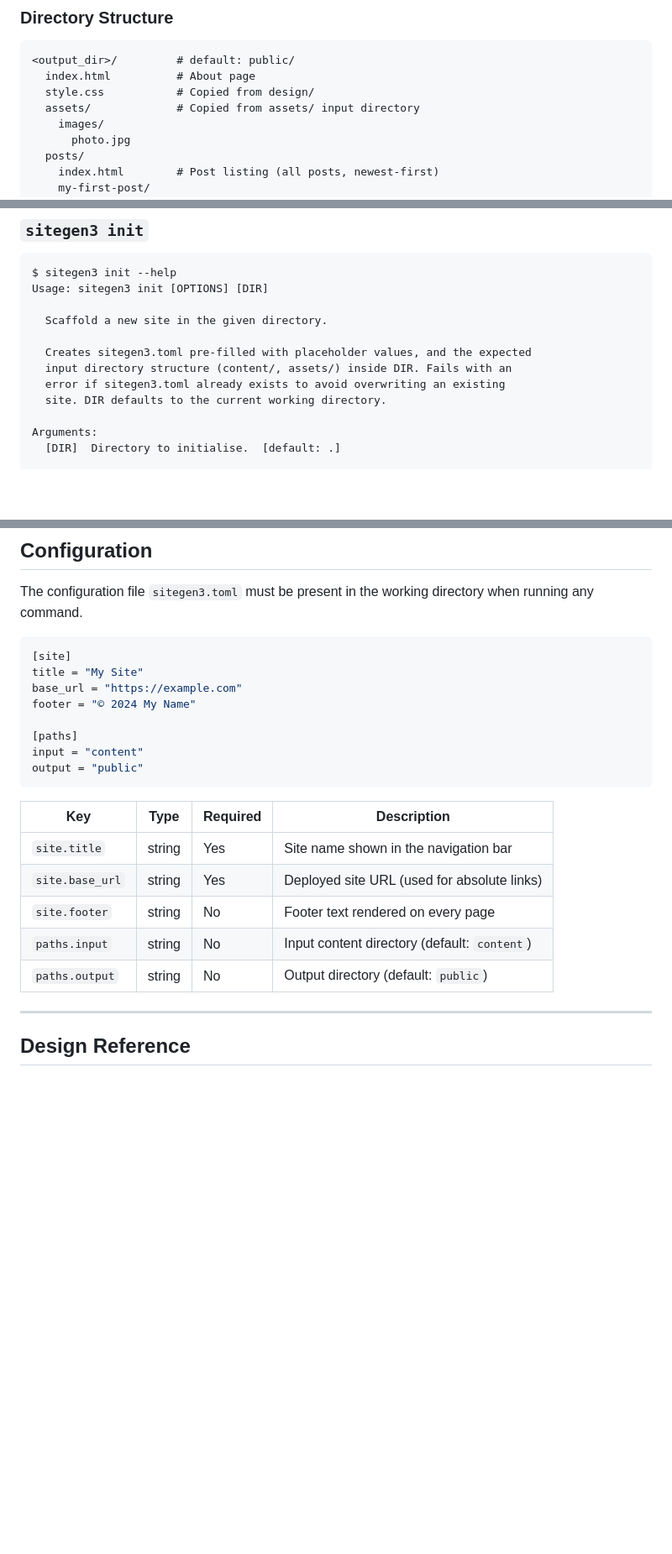
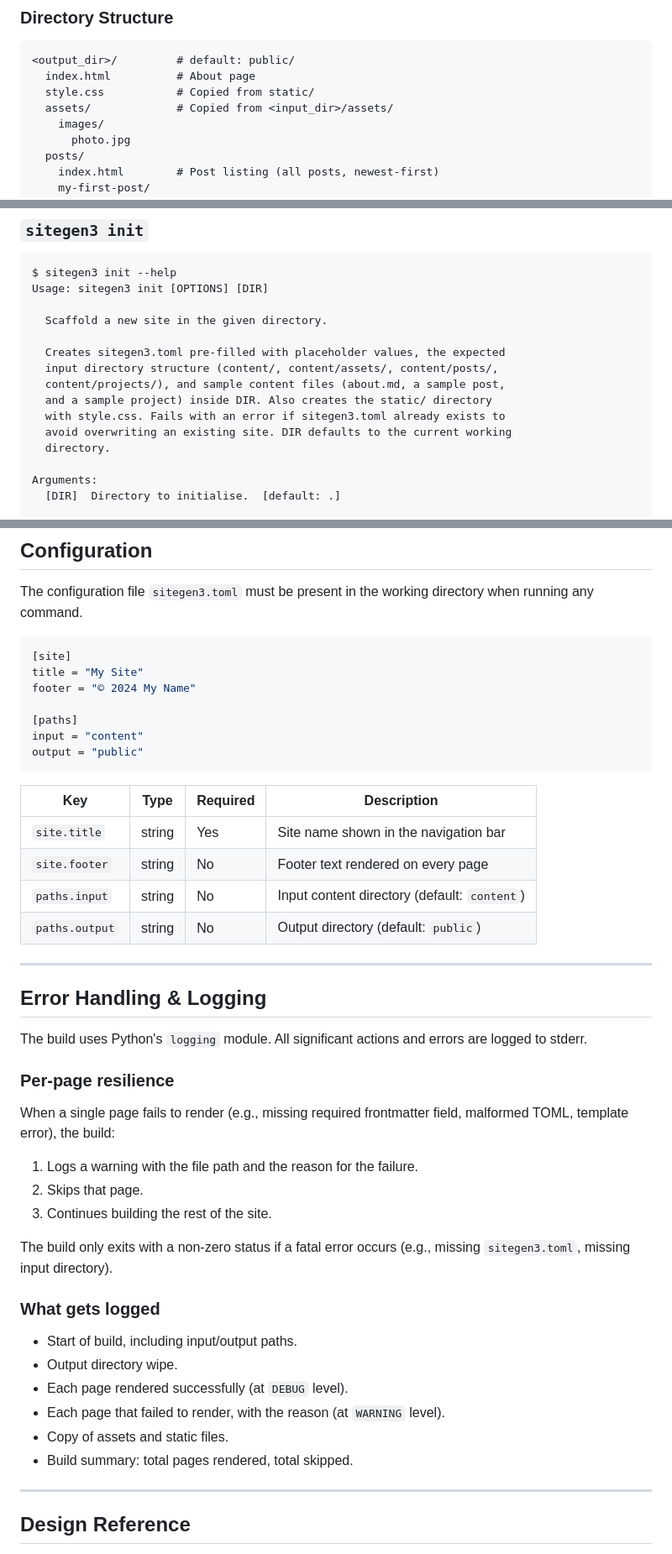
Before and after one commit to santiacq/sitegen3, a Markdown page: docs/SPEC.md, 3 parts joined by grey strips. Shown at 84% size. Drawn GitHub-style; blank space fills up the shorter version.

````diff
--- a/docs/SPEC.md
+++ b/docs/SPEC.md
@@ -131,8 +140,8 @@ Project description in Markdown.
 ```
 <output_dir>/         # default: public/
   index.html          # About page
-  style.css           # Copied from design/
-  assets/             # Copied from assets/ input directory
+  style.css           # Copied from static/
+  assets/             # Copied from <input_dir>/assets/
     images/
       photo.jpg
   posts/
@@ -231,10 +243,13 @@ Usage: sitegen3 init [OPTIONS] [DIR]
 
   Scaffold a new site in the given directory.
 
-  Creates sitegen3.toml pre-filled with placeholder values, and the expected
-  input directory structure (content/, assets/) inside DIR. Fails with an
-  error if sitegen3.toml already exists to avoid overwriting an existing
-  site. DIR defaults to the current working directory.
+  Creates sitegen3.toml pre-filled with placeholder values, the expected
+  input directory structure (content/, content/assets/, content/posts/,
+  content/projects/), and sample content files (about.md, a sample post,
+  and a sample project) inside DIR. Also creates the static/ directory
+  with style.css. Fails with an error if sitegen3.toml already exists to
+  avoid overwriting an existing site. DIR defaults to the current working
+  directory.
 
 Arguments:
   [DIR]  Directory to initialise.  [default: .]
@@ -252,7 +267,6 @@ The configuration file `sitegen3.toml` must be present in the working directory
 ```toml
 [site]
 title = "My Site"
-base_url = "https://example.com"
 footer = "© 2024 My Name"
 
 [paths]
@@ -263,10 +277,34 @@ output = "public"
 | Key | Type | Required | Description |
 |---|---|---|---|
 | `site.title` | string | Yes | Site name shown in the navigation bar |
-| `site.base_url` | string | Yes | Deployed site URL (used for absolute links) |
 | `site.footer` | string | No | Footer text rendered on every page |
 | `paths.input` | string | No | Input content directory (default: `content`) |
 | `paths.output` | string | No | Output directory (default: `public`) |
+
+---
+
+## Error Handling & Logging
+
+The build uses Python's `logging` module. All significant actions and errors are logged to stderr.
+
+### Per-page resilience
+
+When a single page fails to render (e.g., missing required frontmatter field, malformed TOML, template error), the build:
+
+1. Logs a warning with the file path and the reason for the failure.
+2. Skips that page.
+3. Continues building the rest of the site.
+
+The build only exits with a non-zero status if a fatal error occurs (e.g., missing `sitegen3.toml`, missing input directory).
+
+### What gets logged
+
+- Start of build, including input/output paths.
+- Output directory wipe.
+- Each page rendered successfully (at `DEBUG` level).
+- Each page that failed to render, with the reason (at `WARNING` level).
+- Copy of assets and static files.
+- Build summary: total pages rendered, total skipped.
 
 ---
 
````
Also changed, not shown: other parts of docs/SPEC.md (+22 -9 lines).
